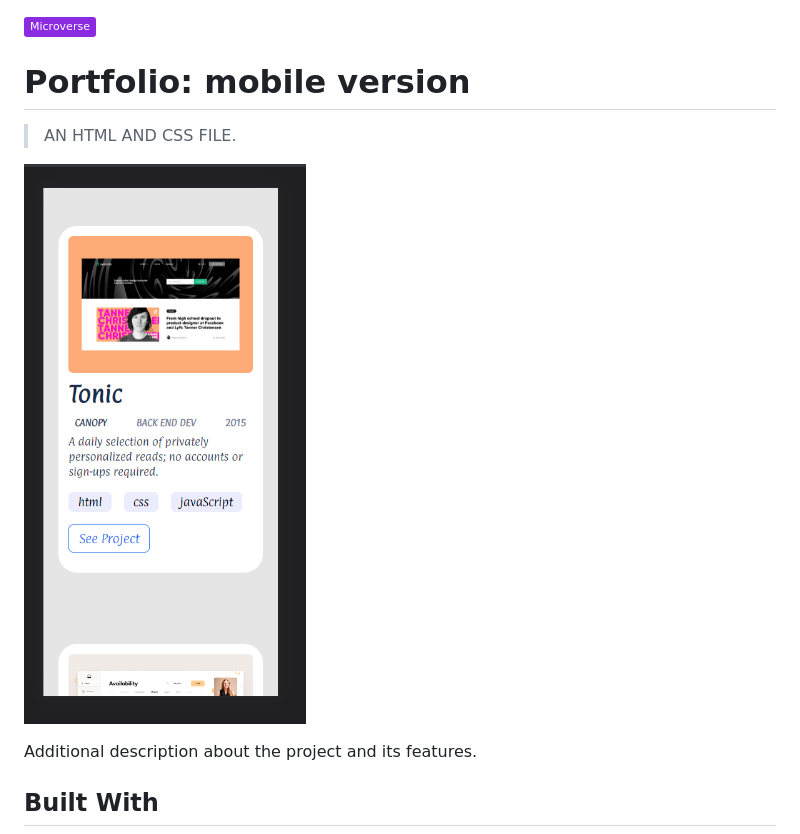
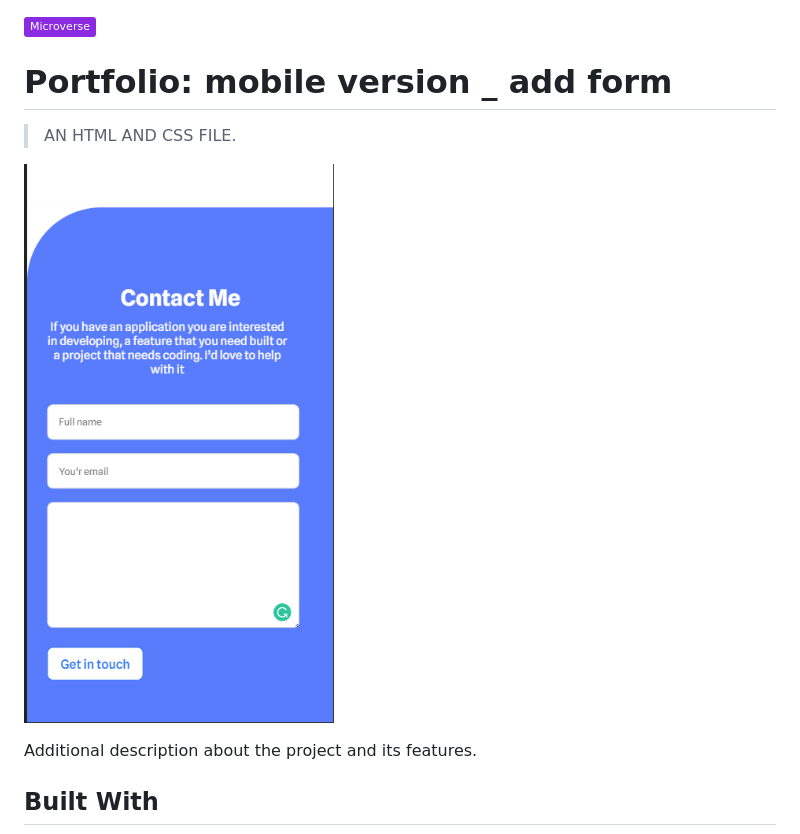
Before and after one commit to Omar-Muhamad/protfolio, a Markdown page: README.md, the part around the change. GitHub-like rendering; pictures changed too: proto1.png; badges without logos.

Commit message:
Add a photo to the README file

```diff
--- a/README.md
+++ b/README.md
@@ -1,6 +1,6 @@
 ![](https://img.shields.io/badge/Microverse-blueviolet)
 
-# Portfolio: mobile version
+# Portfolio: mobile version _ add form
 
 > AN HTML AND CSS FILE.
 
```
Also changed, not shown: proto2.png (deleted).
